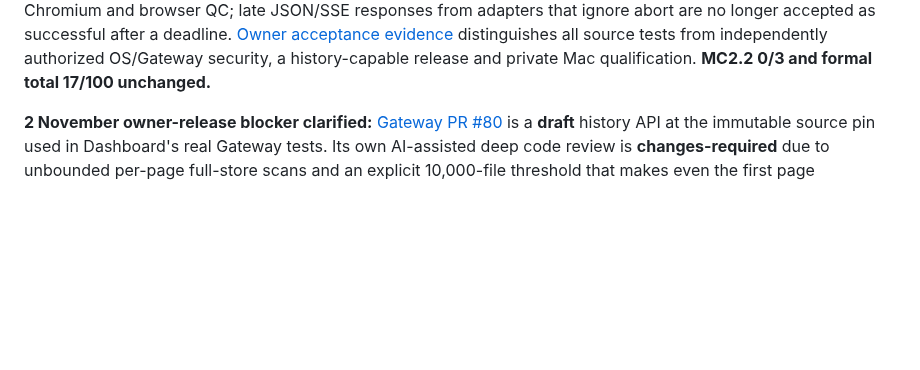
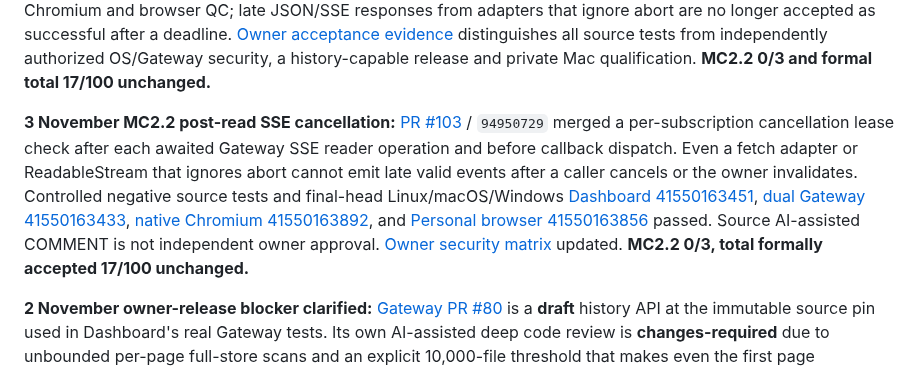
Before and after one commit to aiverse-filmmakers/AI-Verse-Dashboard, a Markdown page: docs/MISSION-CONTROL-EXECUTION-TRACKER-2026-09-15.md, the part around the change. Rendered like a GitHub page; blank space fills up the shorter version.

Commit message:
docs(mc2.2): record fail-closed post-abort SSE event regression

```diff
--- a/docs/MISSION-CONTROL-EXECUTION-TRACKER-2026-09-15.md
+++ b/docs/MISSION-CONTROL-EXECUTION-TRACKER-2026-09-15.md
@@ -270,6 +270,8 @@ All eleven listed source slices have documented scoped AI-assisted **COMMENT** r
 **1 November MC2.2 source boundary follow-through:** [PR #81](https://github.com/aiverse-filmmakers/AI-Verse-Dashboard/pull/81) / `d8260818` merged after all four exact-head and post-merge checks passed. It fences the live Gateway SSE connection with current registered OS root/generation/workspace after asynchronous bearer resolution and before event GET, so owner rebind cannot start an old stream. [PR #82](https://github.com/aiverse-filmmakers/AI-Verse-Dashboard/pull/82) / `a5e6836a` merged after all three exact-head CI paths passed, correcting overlapping one-time pairing code redemption and revoked/competing workspace proposals during awaited HTTP body collection. Both have scoped AI-assisted review COMMENT records, not independent security approval. [Current owner-security evidence](MC2.2-OWNER-SECURITY-ACCEPTANCE-GATES-2026-11-01.md) records precise regressions and the outstanding independent Gateway owner release and Mac qualification. **MC2.2 0/3, total formally accepted 17/100 unchanged.**
 
 **2 November MC2.2 owner readback and timeout review:** [#84](https://github.com/aiverse-filmmakers/AI-Verse-Dashboard/pull/84) / `f96e3382` merged after all four exact-head and mainline CI workflows passed; read-only Gateway models/history/run responses now recheck the exact OS owner before projecting a result. [#85](https://github.com/aiverse-filmmakers/AI-Verse-Dashboard/pull/85) / `44d651b4` merged after the same review/test workflow; run create/control readbacks also deny a stale owner's successful result after the effect returns, with no implied rollback or automatic retry. [#86](https://github.com/aiverse-filmmakers/AI-Verse-Dashboard/pull/86) / `a23cbef1` merged after exact-head cross-platform, both real pinned Gateway revisions, native Chromium and browser QC; late JSON/SSE responses from adapters that ignore abort are no longer accepted as successful after a deadline. [Owner acceptance evidence](MC2.2-OWNER-SECURITY-ACCEPTANCE-GATES-2026-11-01.md) distinguishes all source tests from independently authorized OS/Gateway security, a history-capable release and private Mac qualification. **MC2.2 0/3 and formal total 17/100 unchanged.**
+
+**3 November MC2.2 post-read SSE cancellation:** [PR #103](https://github.com/aiverse-filmmakers/AI-Verse-Dashboard/pull/103) / `94950729` merged a per-subscription cancellation lease check after each awaited Gateway SSE reader operation and before callback dispatch. Even a fetch adapter or ReadableStream that ignores abort cannot emit late valid events after a caller cancels or the owner invalidates. Controlled negative source tests and final-head Linux/macOS/Windows [Dashboard 41550163451](https://github.com/aiverse-filmmakers/AI-Verse-Dashboard/actions/runs/41550163451), [dual Gateway 41550163433](https://github.com/aiverse-filmmakers/AI-Verse-Dashboard/actions/runs/41550163433), [native Chromium 41550163892](https://github.com/aiverse-filmmakers/AI-Verse-Dashboard/actions/runs/41550163892), and [Personal browser 41550163856](https://github.com/aiverse-filmmakers/AI-Verse-Dashboard/actions/runs/41550163856) passed. Source AI-assisted COMMENT is not independent owner approval. [Owner security matrix](MC2.2-OWNER-SECURITY-ACCEPTANCE-GATES-2026-11-01.md) updated. **MC2.2 0/3, total formally accepted 17/100 unchanged.**
 
 **2 November owner-release blocker clarified:** [Gateway PR #80](https://github.com/aiverse-filmmakers/AI-Verse-Gateway/pull/80) is a **draft** history API at the immutable source pin used in Dashboard's real Gateway tests. Its own AI-assisted deep code review is **changes-required** due to unbounded per-page full-store scans and an explicit 10,000-file threshold that makes even the first page unavailable. Owner team must remediate/index, or approve a documented supported limit with scale/recovery tests, before independently reviewing and releasing a new canonical Gateway SHA. See the [MC2.2 owner review gate](MC2.2-OWNER-SECURITY-ACCEPTANCE-GATES-2026-11-01.md). Dashboard source tests are green but **MC2.2 0/3 and formal 17/100 remain unchanged**.
 
```
